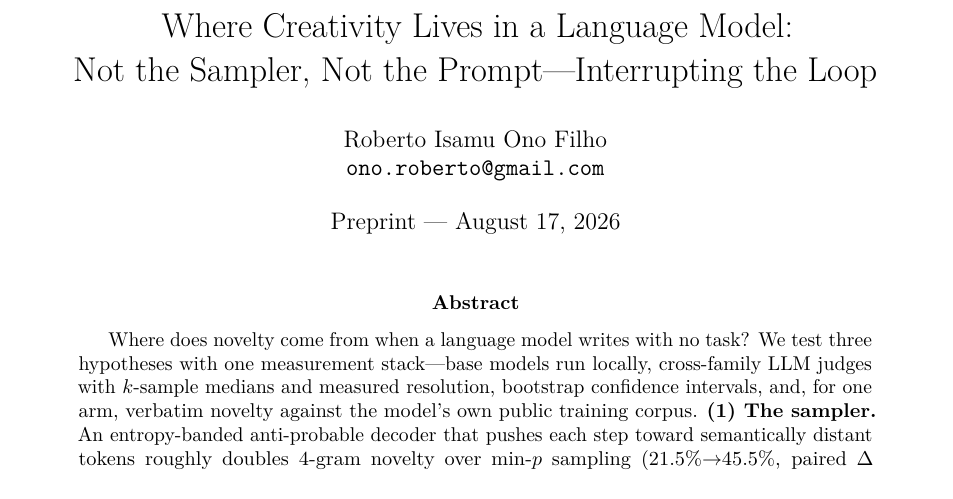
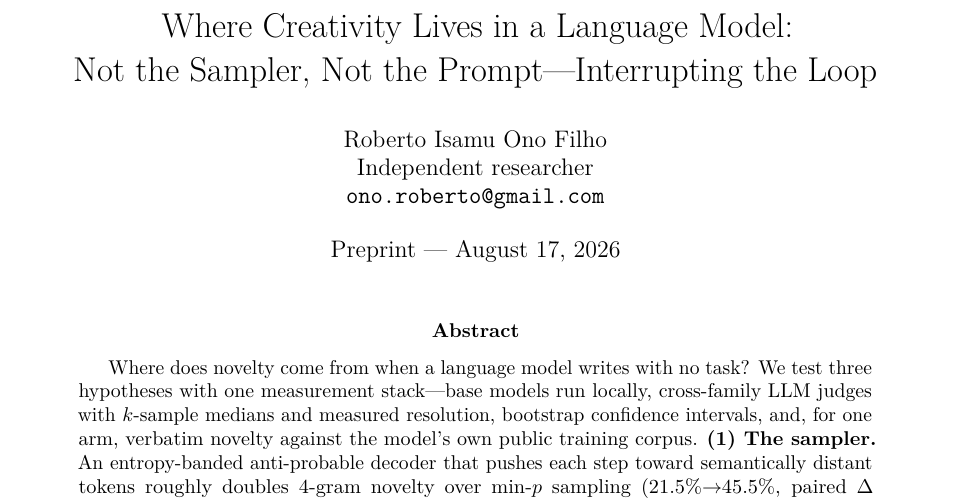
Before and after one commit to RobertoOno/interrupting-the-loop, a LaTeX paper (paper/main.tex): part of page 1 of 18, cut so that both start at the same text. Compiled offline with pdfLaTeX.

Commit message:
Paper: Independent researcher affiliation; ignore .DS_Store

```diff
--- a/paper/main.tex
+++ b/paper/main.tex
@@ -28,6 +28,7 @@
 \title{Where Creativity Lives in a Language Model:\\
 Not the Sampler, Not the Prompt---Interrupting the Loop}
 \author{Roberto Isamu Ono Filho\\
+Independent researcher\\
 \texttt{ono.roberto@gmail.com}}
 \date{Preprint --- \today}
 
```
Also changed, not shown: 1 other file.
